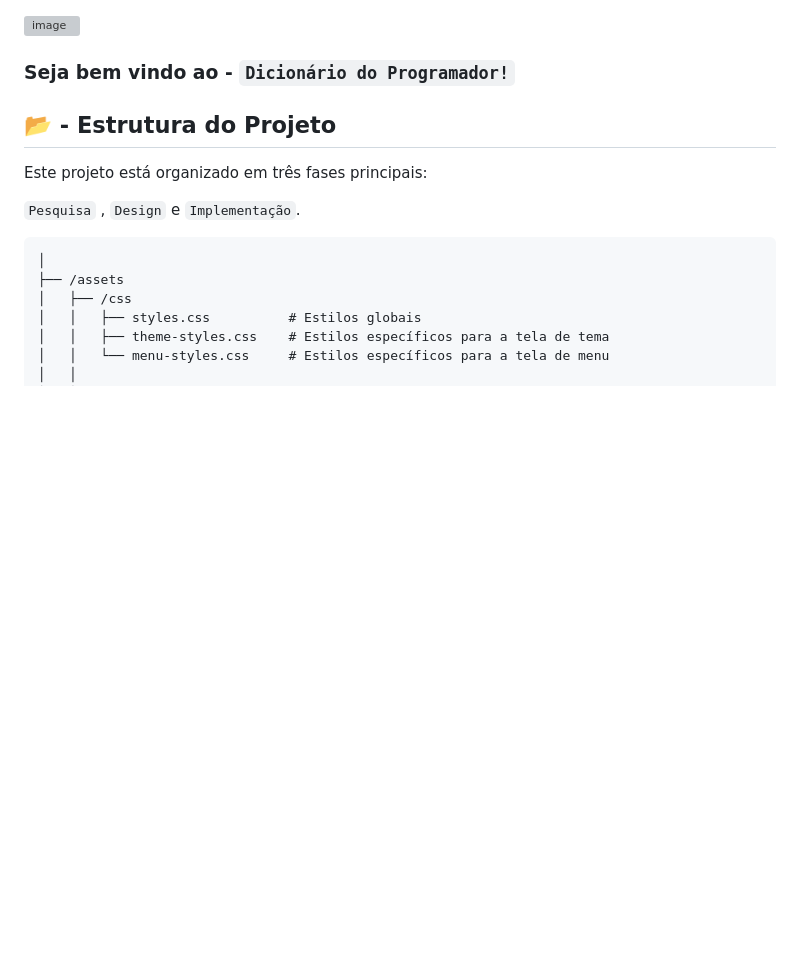
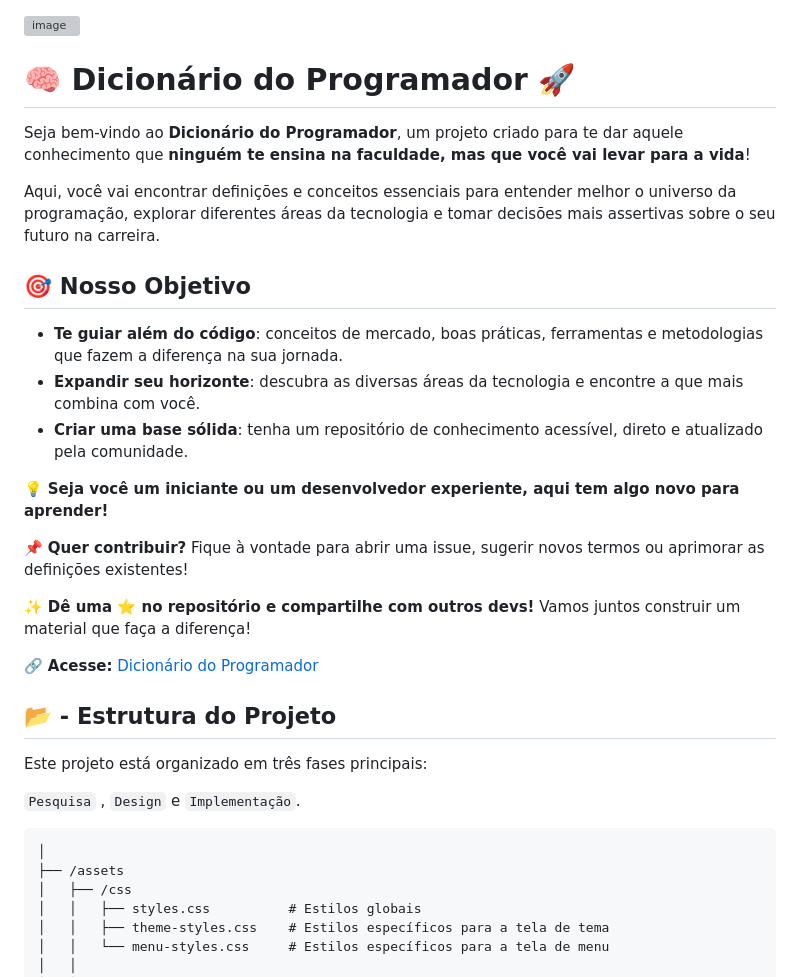
Before and after one commit to douglasin/dicionario-do-programador, a Markdown page: README.md, the part around the change. Drawn GitHub-style; blank space fills up the shorter version; grey boxes are pictures that could not be loaded.

````diff
--- a/README.md
+++ b/README.md
@@ -1,6 +1,24 @@
 ![image](https://github.com/user-attachments/assets/09250b18-b685-42b8-9229-dc5eca5b374f)
 
-### Seja bem vindo ao - `Dicionário do Programador!`
+# 🧠 Dicionário do Programador 🚀
+
+Seja bem-vindo ao **Dicionário do Programador**, um projeto criado para te dar aquele conhecimento que **ninguém te ensina na faculdade, mas que você vai levar para a vida**!
+
+Aqui, você vai encontrar definições e conceitos essenciais para entender melhor o universo da programação, explorar diferentes áreas da tecnologia e tomar decisões mais assertivas sobre o seu futuro na carreira.
+
+## 🎯 Nosso Objetivo
+- **Te guiar além do código**: conceitos de mercado, boas práticas, ferramentas e metodologias que fazem a diferença na sua jornada.
+- **Expandir seu horizonte**: descubra as diversas áreas da tecnologia e encontre a que mais combina com você.
+- **Criar uma base sólida**: tenha um repositório de conhecimento acessível, direto e atualizado pela comunidade.
+
+💡 **Seja você um iniciante ou um desenvolvedor experiente, aqui tem algo novo para aprender!**
+
+📌 **Quer contribuir?** Fique à vontade para abrir uma issue, sugerir novos termos ou aprimorar as definições existentes!
+
+✨ **Dê uma ⭐ no repositório e compartilhe com outros devs!** Vamos juntos construir um material que faça a diferença!
+
+🔗 **Acesse:** [Dicionário do Programador](https://github.com/douglasin/dicionario-do-programador/)
+
 
 ## 📂 - Estrutura do Projeto
 Este projeto está organizado em três fases principais:
@@ -11,7 +29,7 @@ Este projeto está organizado em três fases principais:
 
 
 
-```/projeto
+``` 🫚 - /projeto
 │
 ├── /assets
 │   ├── /css
````
